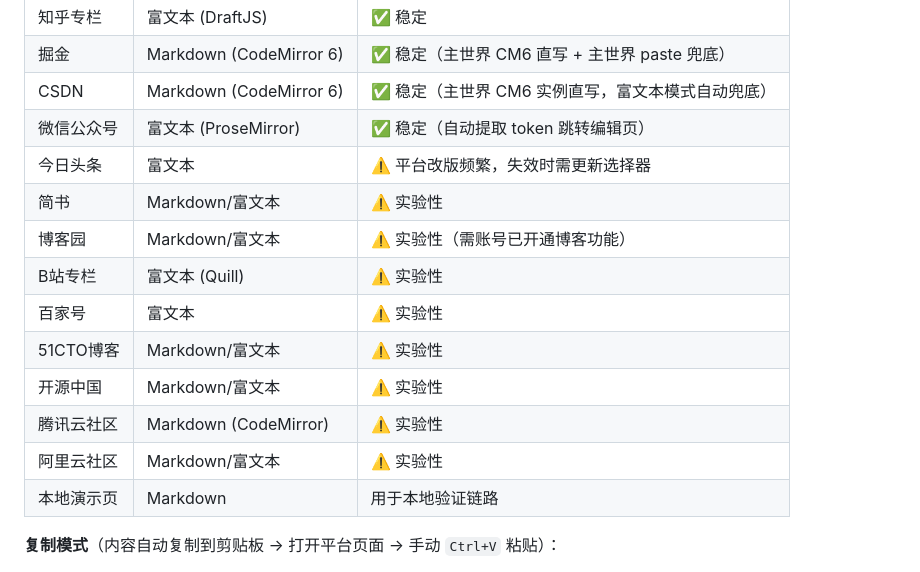
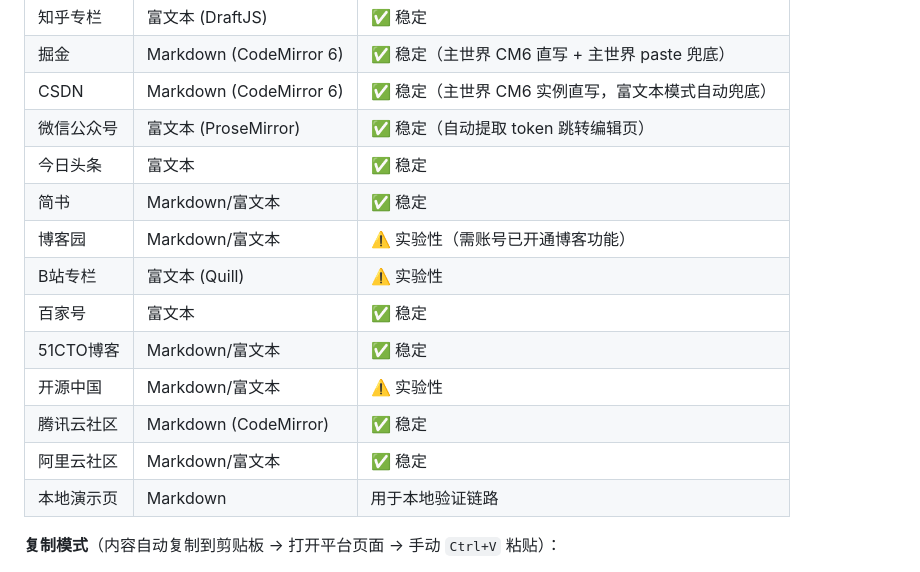
Before and after one commit to km1994/Multi-platform_forwarding_plugin, a Markdown page: README.md, the part around the change. Drawn GitHub-style.

Commit message:
修改 readme.md

```diff
--- a/README.md
+++ b/README.md
@@ -69,15 +69,15 @@
 | 掘金 | Markdown (CodeMirror 6) | ✅ 稳定（主世界 CM6 直写 + 主世界 paste 兜底） |
 | CSDN | Markdown (CodeMirror 6) | ✅ 稳定（主世界 CM6 实例直写，富文本模式自动兜底） |
 | 微信公众号 | 富文本 (ProseMirror) | ✅ 稳定（自动提取 token 跳转编辑页） |
-| 今日头条 | 富文本 | ⚠️ 平台改版频繁，失效时需更新选择器 |
-| 简书 | Markdown/富文本 | ⚠️ 实验性 |
+| 今日头条 | 富文本 |  ✅ 稳定 |
+| 简书 | Markdown/富文本 |  ✅ 稳定 |
 | 博客园 | Markdown/富文本 | ⚠️ 实验性（需账号已开通博客功能） |
 | B站专栏 | 富文本 (Quill) | ⚠️ 实验性 |
-| 百家号 | 富文本 | ⚠️ 实验性 |
-| 51CTO博客 | Markdown/富文本 | ⚠️ 实验性 |
+| 百家号 | 富文本 |  ✅ 稳定 |
+| 51CTO博客 | Markdown/富文本 |  ✅ 稳定 |
 | 开源中国 | Markdown/富文本 | ⚠️ 实验性 |
-| 腾讯云社区 | Markdown (CodeMirror) | ⚠️ 实验性 |
-| 阿里云社区 | Markdown/富文本 | ⚠️ 实验性 |
+| 腾讯云社区 | Markdown (CodeMirror) |  ✅ 稳定 |
+| 阿里云社区 | Markdown/富文本 |  ✅ 稳定 |
 | 本地演示页 | Markdown | 用于本地验证链路 |
 
 **复制模式**（内容自动复制到剪贴板 → 打开平台页面 → 手动 `Ctrl+V` 粘贴）：
```
